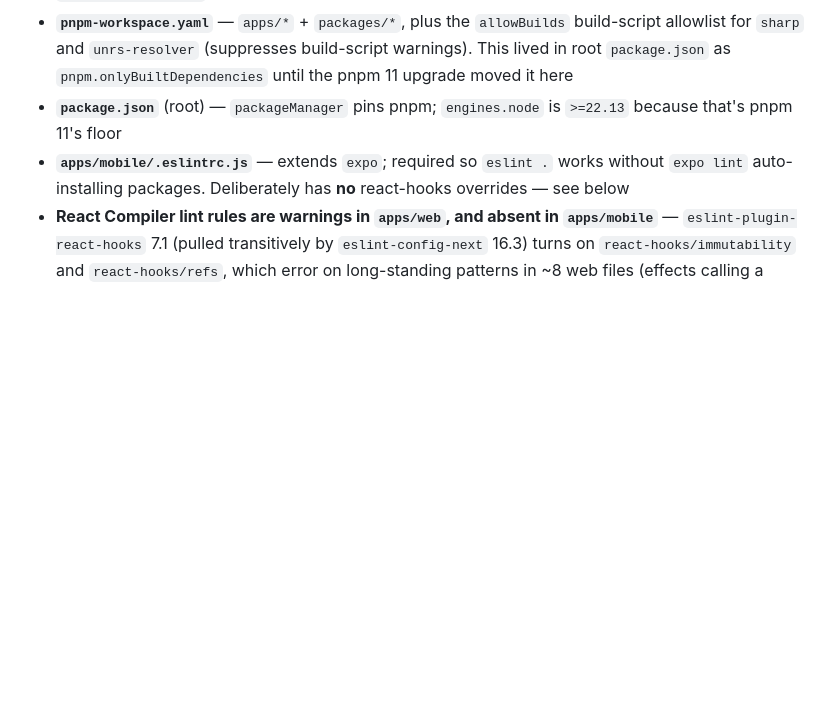
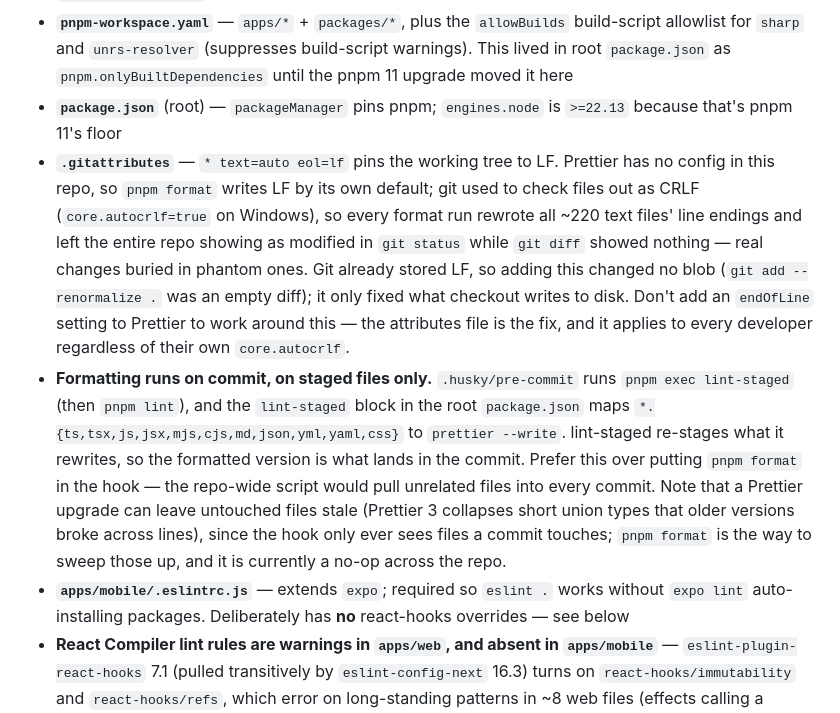
Before and after one commit to Abbegubbegum/equal_democracy, a Markdown page: CLAUDE.md, the part around the change. Drawn GitHub-style; blank space fills up the shorter version.

Commit message:
docs: record the line-ending and formatting setup
Co-Authored-By: Claude Opus 5 <noreply@anthropic.com>

```diff
--- a/CLAUDE.md
+++ b/CLAUDE.md
@@ -675,6 +675,8 @@ Claude API receives base64-encoded PDF. Budget extraction (`lib/budget/ai-extrac
 - **`postcss.config.mjs`** — Tailwind CSS v4 processing
 - **`pnpm-workspace.yaml`** — `apps/*` + `packages/*`, plus the `allowBuilds` build-script allowlist for `sharp` and `unrs-resolver` (suppresses build-script warnings). This lived in root `package.json` as `pnpm.onlyBuiltDependencies` until the pnpm 11 upgrade moved it here
 - **`package.json`** (root) — `packageManager` pins pnpm; `engines.node` is `>=22.13` because that's pnpm 11's floor
+- **`.gitattributes`** — `* text=auto eol=lf` pins the working tree to LF. Prettier has no config in this repo, so `pnpm format` writes LF by its own default; git used to check files out as CRLF (`core.autocrlf=true` on Windows), so every format run rewrote all ~220 text files' line endings and left the entire repo showing as modified in `git status` while `git diff` showed nothing — real changes buried in phantom ones. Git already stored LF, so adding this changed no blob (`git add --renormalize .` was an empty diff); it only fixed what checkout writes to disk. Don't add an `endOfLine` setting to Prettier to work around this — the attributes file is the fix, and it applies to every developer regardless of their own `core.autocrlf`.
+- **Formatting runs on commit, on staged files only.** `.husky/pre-commit` runs `pnpm exec lint-staged` (then `pnpm lint`), and the `lint-staged` block in the root `package.json` maps `*.{ts,tsx,js,jsx,mjs,cjs,md,json,yml,yaml,css}` to `prettier --write`. lint-staged re-stages what it rewrites, so the formatted version is what lands in the commit. Prefer this over putting `pnpm format` in the hook — the repo-wide script would pull unrelated files into every commit. Note that a Prettier upgrade can leave untouched files stale (Prettier 3 collapses short union types that older versions broke across lines), since the hook only ever sees files a commit touches; `pnpm format` is the way to sweep those up, and it is currently a no-op across the repo.
 - **`apps/mobile/.eslintrc.js`** — extends `expo`; required so `eslint .` works without `expo lint` auto-installing packages. Deliberately has **no** react-hooks overrides — see below
 - **React Compiler lint rules are warnings in `apps/web`, and absent in `apps/mobile`** — `eslint-plugin-react-hooks` 7.1 (pulled transitively by `eslint-config-next` 16.3) turns on `react-hooks/immutability` and `react-hooks/refs`, which error on long-standing patterns in ~8 web files (effects calling a function declared further down; refs read during render). `apps/web/eslint.config.mjs` demotes them — plus `set-state-in-effect` — to `"warn"`, because `next build` runs ESLint and would otherwise fail. Real cleanups worth doing as their own task; don't re-promote them to errors without fixing the code first.
 - **`apps/mobile` pins `eslint-plugin-react-hooks` ^5 as a direct devDependency.** It is on ESLint 8 + `eslint-config-expo` 10, which expects react-hooks ^5 — a version predating those rules. Two copies (5.2.0 and 7.1.1) exist in the workspace, and ESLint 8 resolves plugins relative to the **cwd**, not the config that declares them, so without the explicit dependency mobile would bind to whichever copy pnpm last exposed. That non-determinism is real: it flipped mid-session after an unrelated `pnpm add`, and mobile lint went from passing to 87 × "Definition for rule 'react-hooks/immutability' was not found". Never reference those rule names in `apps/mobile/.eslintrc.js`.
```
